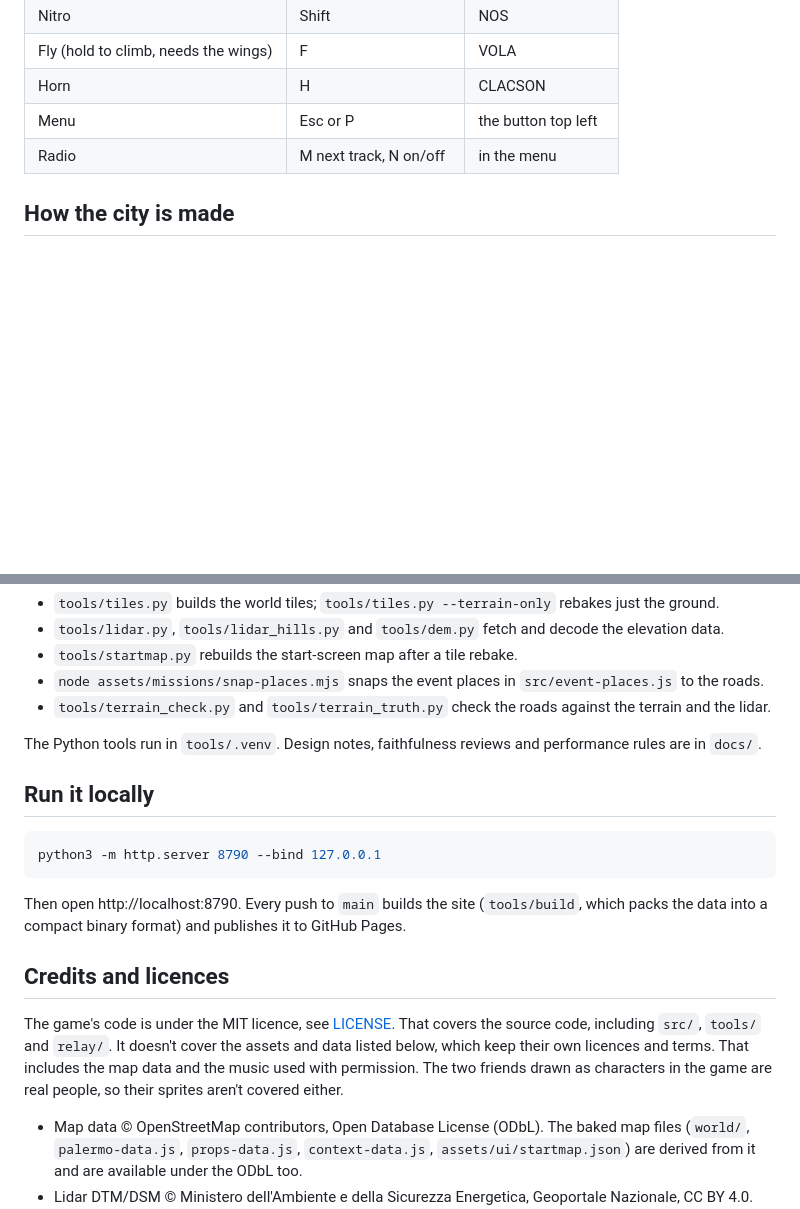
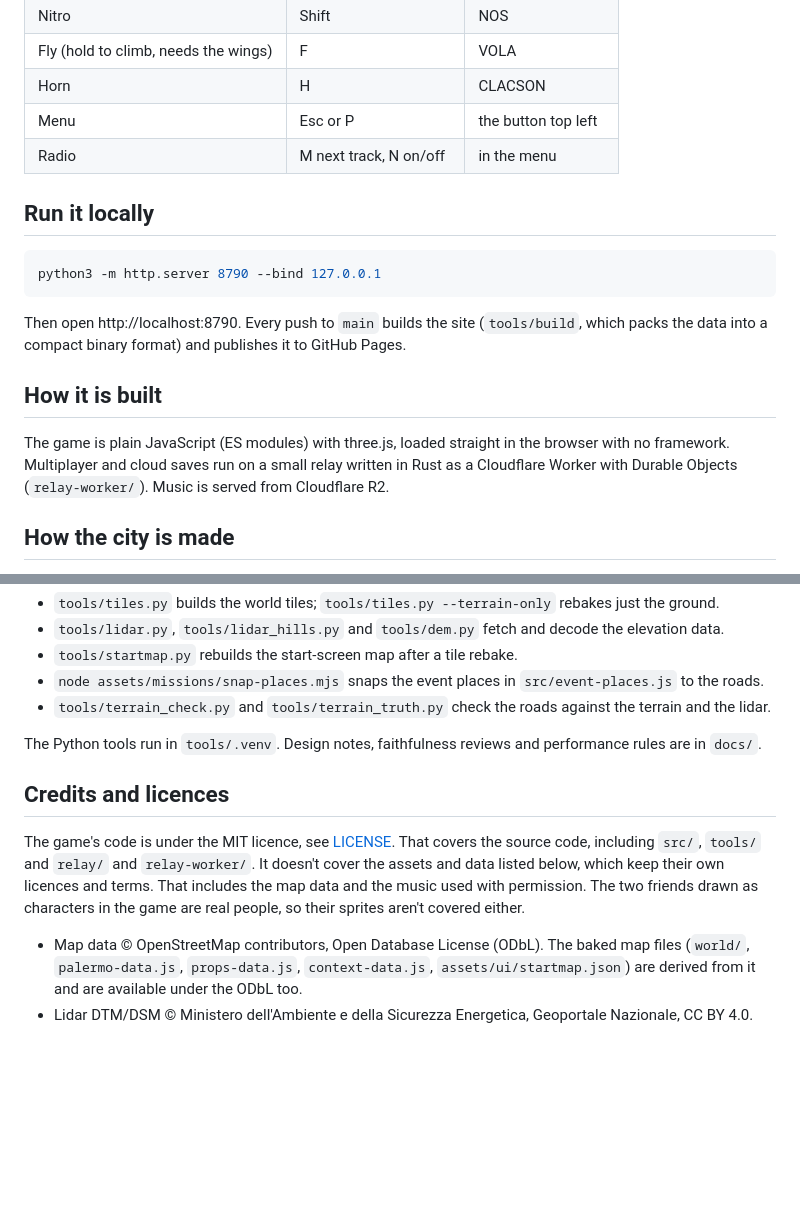
Before and after one commit to EBonura/palermo-drive, a Markdown page: README.md, 2 parts joined by grey strips. GitHub-like rendering; blank space fills up the shorter version.

````diff
--- a/README.md
+++ b/README.md
@@ -44,6 +58,20 @@ Stu gioco è gratis e open source, si u pagaisti ti futtiaru i picciuli.
 | Horn | H | CLACSON |
 | Menu | Esc or P | the button top left |
 | Radio | M next track, N on/off | in the menu |
+
+## Run it locally
+
+```bash
+python3 -m http.server 8790 --bind 127.0.0.1
+```
+
+Then open http://localhost:8790. Every push to `main` builds the site (`tools/build`, which packs the data into a
+compact binary format) and publishes it to GitHub Pages.
+
+## How it is built
+
+The game is plain JavaScript (ES modules) with three.js, loaded straight in the browser with no framework. Multiplayer and cloud saves run on a small relay written in Rust
+as a Cloudflare Worker with Durable Objects (`relay-worker/`). Music is served from Cloudflare R2.
 
 ## How the city is made
 
@@ -62,18 +90,9 @@ The baked files are in the repo, so you only need the tools to change the map:
 
 The Python tools run in `tools/.venv`. Design notes, faithfulness reviews and performance rules are in `docs/`.
 
-## Run it locally
-
-```bash
-python3 -m http.server 8790 --bind 127.0.0.1
-```
-
-Then open http://localhost:8790. Every push to `main` builds the site (`tools/build`, which packs the data into a
-compact binary format) and publishes it to GitHub Pages.
-
 ## Credits and licences
 
-The game's code is under the MIT licence, see [LICENSE](LICENSE). That covers the source code, including `src/`, `tools/` and `relay/`. It doesn't cover the assets and data listed below, which keep their own licences and terms. That includes the map data and the music used with permission. The two friends drawn as characters in the game are real people, so their sprites aren't covered either.
+The game's code is under the MIT licence, see [LICENSE](LICENSE). That covers the source code, including `src/`, `tools/` and `relay/` and `relay-worker/`. It doesn't cover the assets and data listed below, which keep their own licences and terms. That includes the map data and the music used with permission. The two friends drawn as characters in the game are real people, so their sprites aren't covered either.
 
 - Map data © OpenStreetMap contributors, Open Database License (ODbL). The baked map files (`world/`,
   `palermo-data.js`, `props-data.js`, `context-data.js`, `assets/ui/startmap.json`) are derived from it and are
````
Also changed, not shown: other parts of README.md (+24 -10 lines), docs/screenshots/food-hunt.jpg (added), docs/screenshots/mondello-pedalo.jpg (added), docs/screenshots/santa-rosalia-carro.jpg (added), docs/screenshots/via-roma-roadworks.jpg (added).
